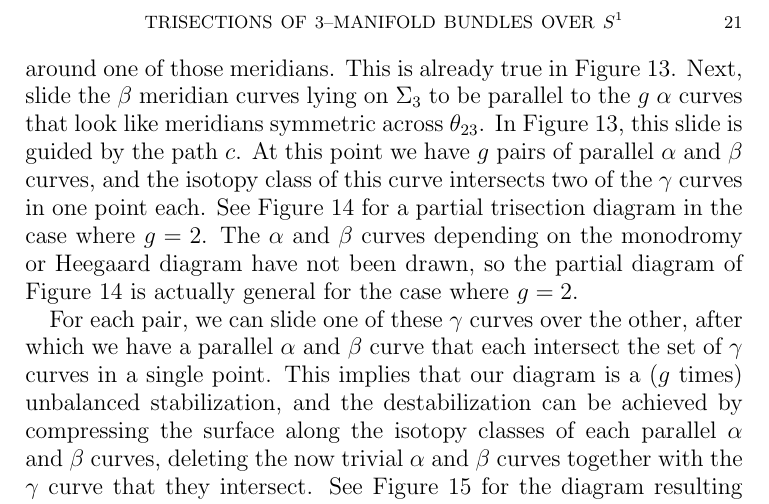
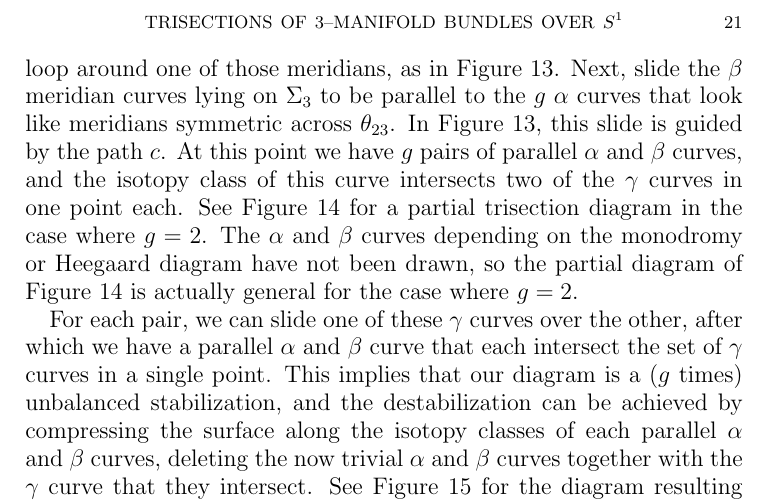
Before and after one commit to DaleKoenig/TrisectionsOfBundles, a LaTeX paper (4dbundles.tex): part of page 21 of 25, cut so that both start at the same text. Compiled offline with pdfLaTeX.

Commit message:
V4 Comment 14

```diff
--- a/4dbundles.tex
+++ b/4dbundles.tex
@@ -650,8 +650,7 @@ An example is shown in Figure \ref{unbalancedex}.
 \end{figure}
 
 We now show that this diagram can always be destabilized $g$ times.
-First, choose the symmetric $\alpha$ and $\gamma$ curves from steps (2) and (4) to consist of curves that either look like meridians in the chosen embedding or that lie on the near side of the surface in the diagram (in the sense that we can draw it on the diagram using a solid line) and loop around one of those meridians.
- This is already true in Figure \ref{unbalancedex}.
+First, choose the symmetric $\alpha$ and $\gamma$ curves from steps (2) and (4) to consist of curves that either look like meridians in the chosen embedding or that lie on the near side of the surface in the diagram (in the sense that we can draw it on the diagram using a solid line) and loop around one of those meridians, as in Figure \ref{unbalancedex}.
 Next, slide the $\beta$ meridian curves lying on $\Sigma_3$ to be parallel to the $g$ $\alpha$ curves that look like meridians symmetric across $\theta_{23}$.
 In Figure \ref{unbalancedex}, this slide is guided by the path $c$.
 At this point we have $g$ pairs of parallel $\alpha$ and $\beta$ curves, and the isotopy class of this curve intersects two of the $\gamma$ curves in one point each.
```
